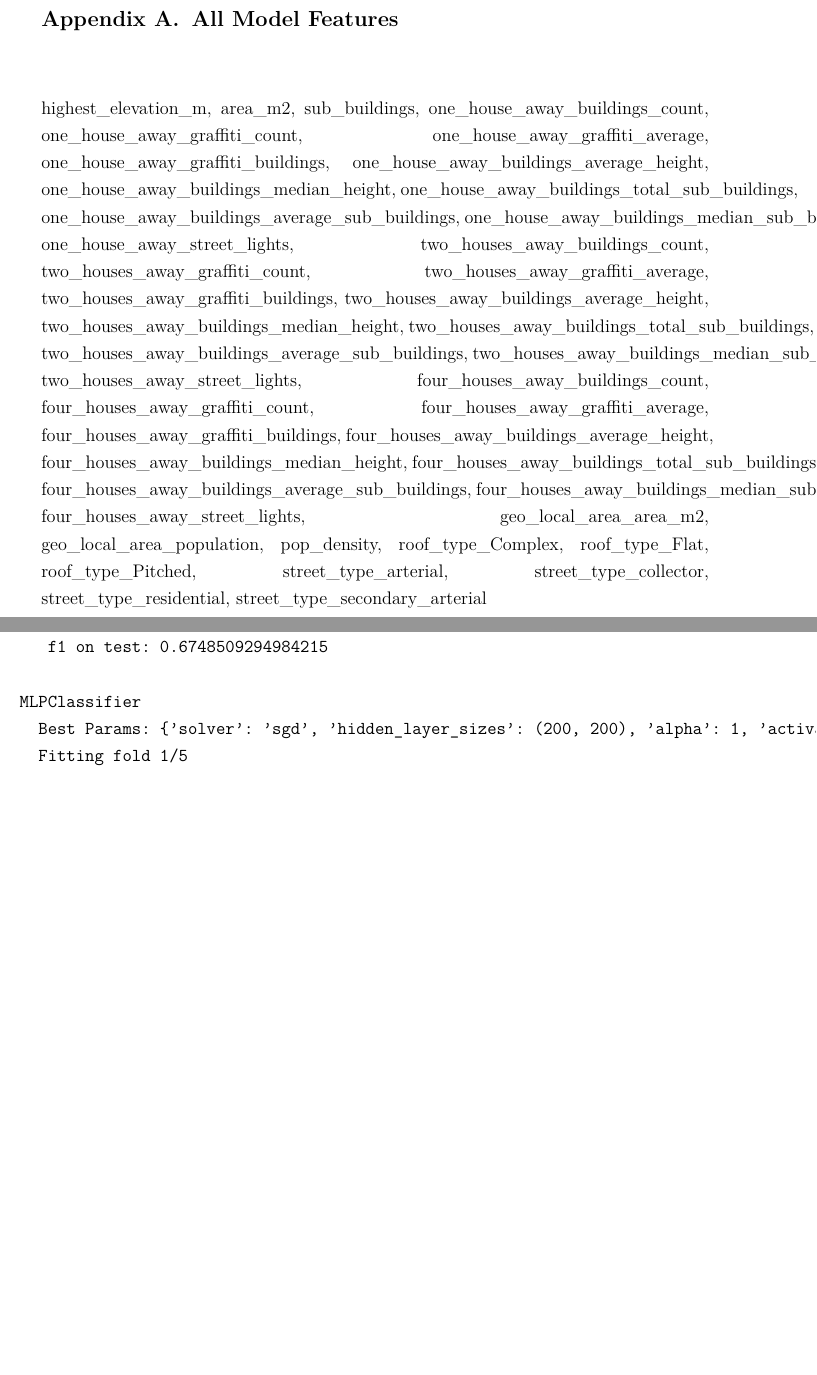
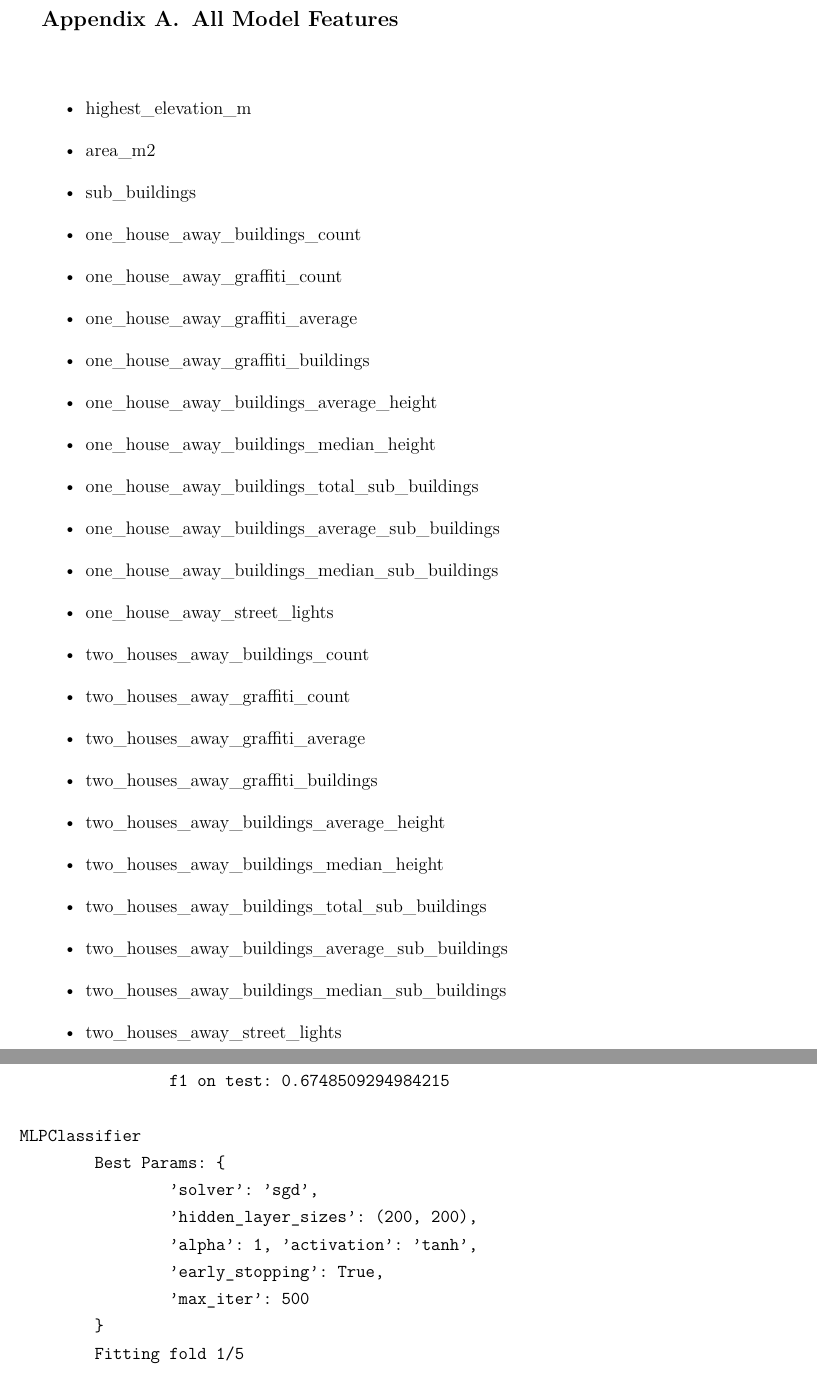
Before and after one commit to CowKeyMan/PredictingGraffitiUsingCityLayouts, a LaTeX thesis (report/main.tex, which reads report/subfiles/appendix.tex): two parts of pages 19 and 30 of 31, joined at a grey line, cut so that both start at the same text, the shorter picture padded with empty space. Compiled offline with pdfLaTeX.

Commit message:
Update appendix to correct indentation

```diff
--- a/report/main.tex
+++ b/report/main.tex
@@ -24,6 +24,7 @@
 \usepackage{blindtext}
 \usepackage{titlesec}
 \usepackage[titletoc]{appendix}
+\usepackage{fancyvrb}
 
 \onehalfspacing %line spacing
 %\singlespacing
--- a/report/subfiles/appendix.tex
+++ b/report/subfiles/appendix.tex
@@ -1,3 +1,29 @@
 \chapter{All Model Features}\label{app:all_model_features}
 
-highest\_elevation\_m, area\_m2, sub\_buildings, one\_house\_away\_buildings\_count, one\_house\_away\_graffiti\_count, one\_house\_away\_graffiti\_average, one\_house\_away\_graffiti\_buildings, one\_house\_away\_buildings\_average\_height, one\_house\_away\_buildings\_median\_height, one\_house\_away\_buildings\_total\_sub\_buildings, one\_house\_away\_buildings\_average\_sub\_buildings, one\_house\_away\_buildings\_median\_sub\_buildings, one\_house\_away\_street\_lights, two\_houses\_away\_buildings\_count, two\_houses\_away\_graffiti\_count, two\_houses\_away\_graffiti\_average, two\_houses\_away\_graffiti\_buildings, two\_houses\_away\_buildings\_average\_height, two\_houses\_away\_buildings\_median\_height, two\_houses\_away\_buildings\_total\_sub\_buildings, two\_houses\_away\_buildings\_average\_sub\_buildings, two\_houses\_away\_buildings\_median\_sub\_buildings, two\_houses\_away\_street\_lights, four\_houses\_away\_buildings\_count, four\_houses\_away\_graffiti\_count, four\_houses\_away\_graffiti\_average, four\_houses\_away\_graffiti\_buildings, four\_houses\_away\_buildings\_average\_height, four\_houses\_away\_buildings\_median\_height, four\_houses\_away\_buildings\_total\_sub\_buildings, four\_houses\_away\_buildings\_average\_sub\_buildings, four\_houses\_away\_buildings\_median\_sub\_buildings, four\_houses\_away\_street\_lights, geo\_local\_area\_area\_m2, geo\_local\_area\_population, pop\_density, roof\_type\_Complex, roof\_type\_Flat, roof\_type\_Pitched, street\_type\_arterial, street\_type\_collector, street\_type\_residential, street\_type\_secondary\_arterial
+\begin{itemize}
+  \item highest\_elevation\_m
+  \item area\_m2
+  \item sub\_buildings
+  \item one\_house\_away\_buildings\_count
+  \item one\_house\_away\_graffiti\_count
+  \item one\_house\_away\_graffiti\_average
+  \item one\_house\_away\_graffiti\_buildings
+  \item one\_house\_away\_buildings\_average\_height
+  \item one\_house\_away\_buildings\_median\_height
+  \item one\_house\_away\_buildings\_total\_sub\_buildings
+  \item one\_house\_away\_buildings\_average\_sub\_buildings
+  \item one\_house\_away\_buildings\_median\_sub\_buildings
+  \item one\_house\_away\_street\_lights
+  \item two\_houses\_away\_buildings\_count
+  \item two\_houses\_away\_graffiti\_count
+  \item two\_houses\_away\_graffiti\_average
+  \item two\_houses\_away\_graffiti\_buildings
+  \item two\_houses\_away\_buildings\_average\_height
+  \item two\_houses\_away\_buildings\_median\_height
+  \item two\_houses\_away\_buildings\_total\_sub\_buildings
+  \item two\_houses\_away\_buildings\_average\_sub\_buildings
+  \item two\_houses\_away\_buildings\_median\_sub\_buildings
+  \item two\_houses\_away\_street\_lights
+  \item four\_houses\_away\_buildings\_count
+  \item four\_houses\_away\_graffiti\_count
+  \item four\_houses\_away\_graffiti\_average
```
Also changed, not shown: report/notes.txt (deleted, +0 -12 lines), report/subfiles/appendix.tex (62 more changed lines). Lines whose indentation alone changed are shown as unchanged.
